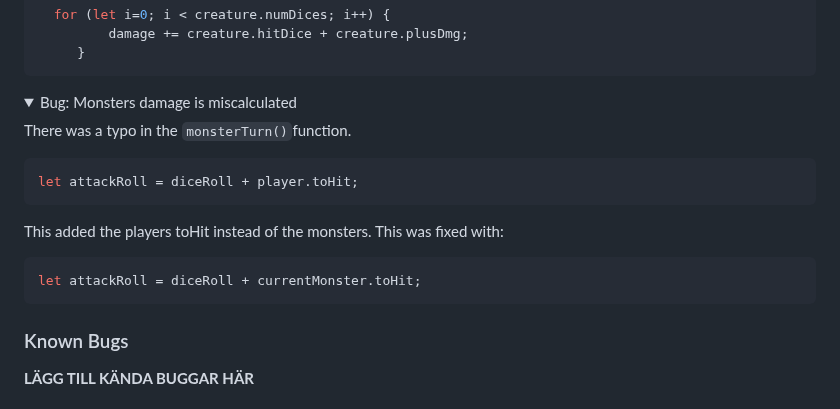
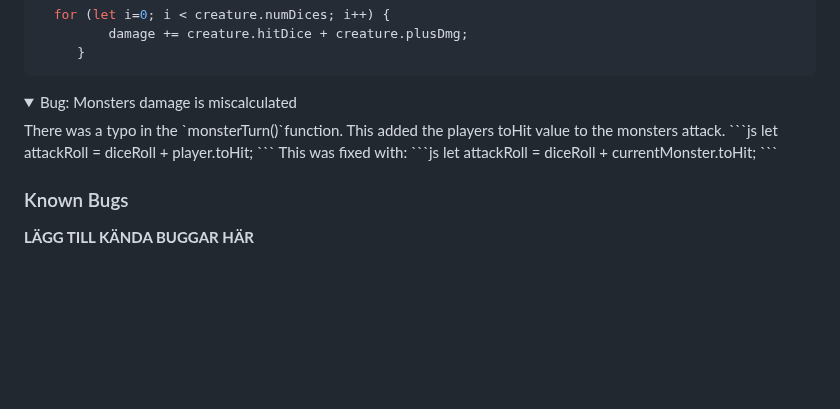
Before and after one commit to dvudd/CI_PP2, a Markdown page: README.md, the part around the change. Rendered like a GitHub page; folded sections open; blank space fills up the shorter version.

Commit message:
docs: changes text in the toHit bug

````diff
--- a/README.md
+++ b/README.md
@@ -108,12 +108,11 @@ This was fixed by fixes the typo
 
 </details>
 <details><summary>Bug: Monsters damage is miscalculated</summary>
-
 There was a typo in the `monsterTurn()`function.
+This added the players toHit value to the monsters attack.
 ```js
 let attackRoll = diceRoll + player.toHit;
 ```
-This added the players toHit instead of the monsters.
 This was fixed with:
 ```js
 let attackRoll = diceRoll + currentMonster.toHit;
````
